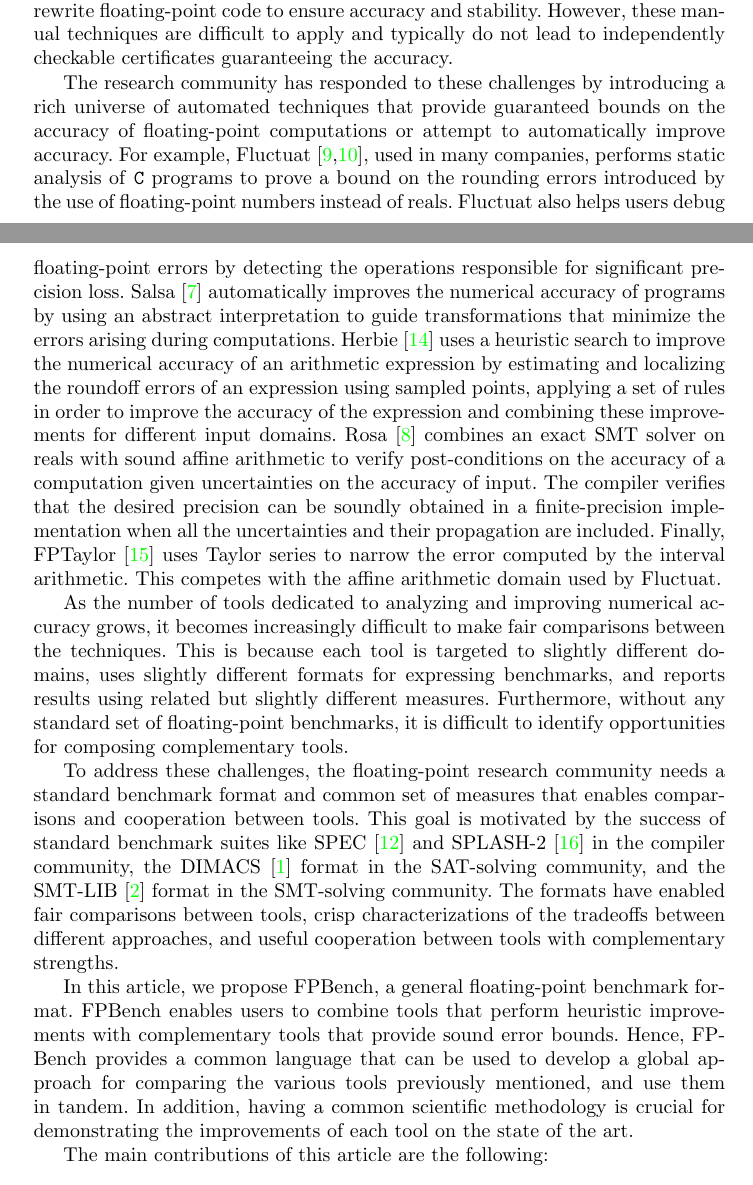
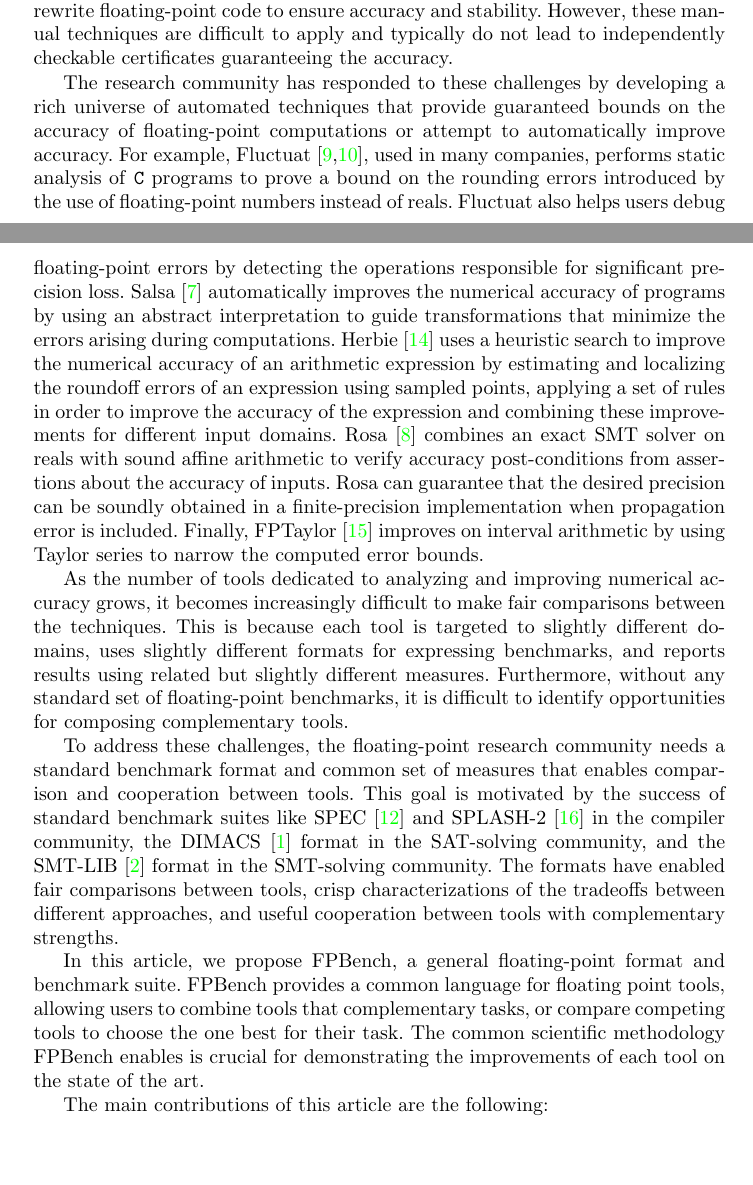
Before and after one commit to FPBench/FPBench, a LaTeX thesis (papers/nsv16/main.tex, which reads papers/nsv16/intro.tex): two parts of pages 1 and 2 of 14, joined at a grey line, cut so that both start at the same text, the shorter picture padded with empty space. Compiled offline with pdfLaTeX.

Commit message:
Intro pass

```diff
--- a/papers/nsv16/intro.tex
+++ b/papers/nsv16/intro.tex
@@ -21,7 +21,7 @@ stability.  However, these manual techniques are difficult to apply and
 typically do not lead to independently checkable certificates guaranteeing
 the accuracy.
 
-The research community has responded to these challenges by introducing
+The research community has responded to these challenges by developing
 a rich universe of automated techniques that provide guaranteed bounds on the
 accuracy of floating-point computations or attempt to automatically improve
 accuracy.  For example, Fluctuat~\cite{Goubault13,GMP06}, used in
@@ -39,13 +39,12 @@ applying a set of rules in order to improve the accuracy of the expression
 and combining these improvements for different input domains.
 Rosa~\cite{DarulovaK14} combines
 an exact SMT solver on reals with sound affine arithmetic to verify
-post-conditions on the accuracy of a computation
-given uncertainties on the accuracy of input.  The compiler verifies that the desired precision
-can be soundly obtained in a finite-precision implementation when all the
-uncertainties and their propagation are included.  Finally,
-FPTaylor~\cite{fptaylor-fm15} uses Taylor series to narrow
-the error computed by the interval arithmetic.  This competes with the
-affine arithmetic domain used by Fluctuat.
+accuracy post-conditions from assertions about the accuracy of inputs.
+Rosa can guarantee that the desired precision
+can be soundly obtained in a finite-precision implementation when
+propagation error is included.  Finally,
+FPTaylor~\cite{fptaylor-fm15} improves on interval arithmetic by using Taylor series to narrow
+the computed error bounds.
 
 As the number of tools dedicated to analyzing and improving numerical
 accuracy grows, it becomes increasingly difficult to make fair
@@ -58,7 +57,7 @@ complementary tools.
 
 To address these challenges, the floating-point research community needs a
 standard benchmark format and common set of measures that enables
-comparisons and cooperation between tools.  This goal is motivated by the
+comparison and cooperation between tools.  This goal is motivated by the
 success of standard benchmark suites like SPEC~\cite{spec} and
 SPLASH-2~\cite{splash} in
 the compiler community, the DIMACS~\cite{dimacs} format in the SAT-solving
@@ -67,14 +66,13 @@ The formats have enabled fair comparisons between tools, crisp
 characterizations of the tradeoffs between different approaches, and useful
 cooperation between tools with complementary strengths.
 
-In this article, we propose \name, a general floating-point benchmark
-format. \name enables users to combine tools that perform heuristic
-improvements with complementary tools that provide sound error bounds.
-Hence, \name provides a common language that can be used to develop
-a global approach for comparing the various tools previously mentioned,
-and use them in tandem. In addition, having a common scientific methodology
-is crucial for demonstrating the improvements of each tool on the state
-of the art.
+In this article, we propose \name, a general floating-point format and
+benchmark suite. \name provides a common language for floating point tools,
+allowing users to combine tools that complementary tasks,
+or compare competing tools to choose the one best for their task.
+The common scientific methodology \name enables
+is crucial for demonstrating the
+improvements of each tool on the state of the art.
 
 The main contributions of this article are the following:
 \begin{enumerate}[label=(\roman*)]
```
Also changed, not shown: papers/nsv16/intro.tex (2 more changed lines).
